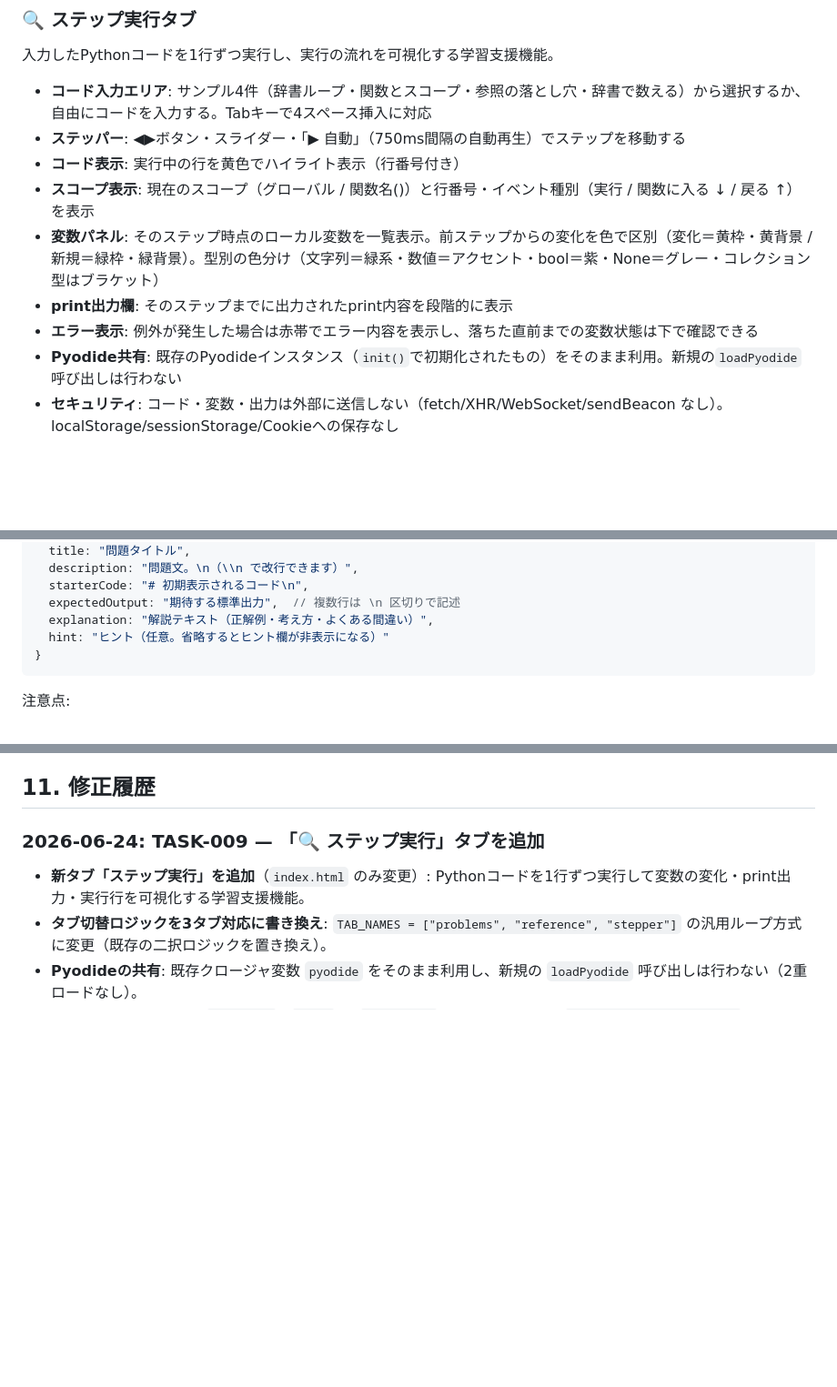
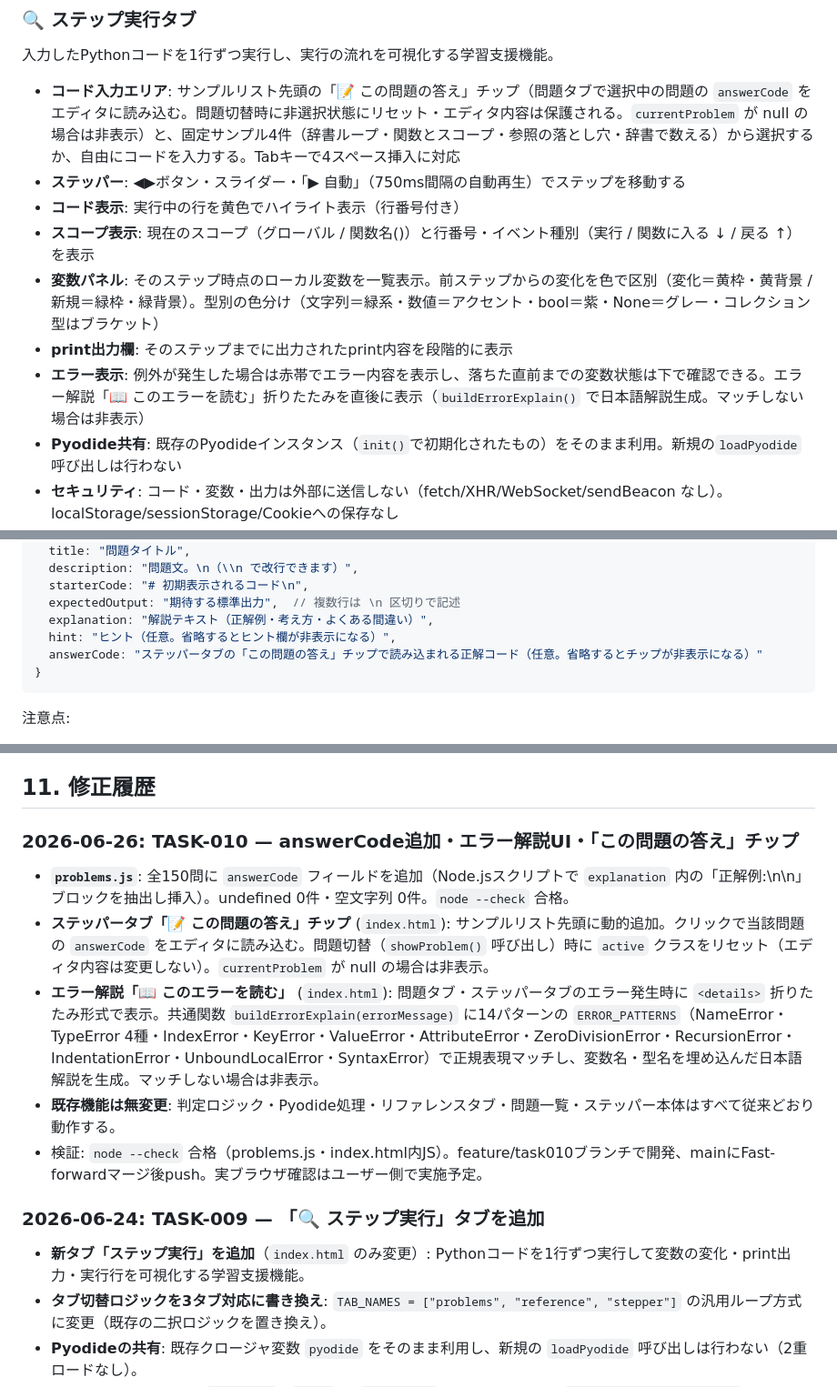
Before and after one commit to bobotan02/python-trainer, a Markdown page: SYSTEM_DOC.md, 3 parts joined by grey strips. Shown at 91% size. Drawn GitHub-style; blank space fills up the shorter version.

Commit message:
docs: SYSTEM_DOC を TASK-010 完了内容に更新
Co-Authored-By: Claude Sonnet 4.6 <noreply@anthropic.com>

````diff
--- a/SYSTEM_DOC.md
+++ b/SYSTEM_DOC.md
@@ -147,13 +148,13 @@ Python基礎リファレンス。全9セクション＋pandas参考セクショ
 
 入力したPythonコードを1行ずつ実行し、実行の流れを可視化する学習支援機能。
 
-- **コード入力エリア**: サンプル4件（辞書ループ・関数とスコープ・参照の落とし穴・辞書で数える）から選択するか、自由にコードを入力する。Tabキーで4スペース挿入に対応
+- **コード入力エリア**: サンプルリスト先頭の「📝 この問題の答え」チップ（問題タブで選択中の問題の `answerCode` をエディタに読み込む。問題切替時に非選択状態にリセット・エディタ内容は保護される。`currentProblem` が null の場合は非表示）と、固定サンプル4件（辞書ループ・関数とスコープ・参照の落とし穴・辞書で数える）から選択するか、自由にコードを入力する。Tabキーで4スペース挿入に対応
 - **ステッパー**: ◀▶ボタン・スライダー・「▶ 自動」（750ms間隔の自動再生）でステップを移動する
 - **コード表示**: 実行中の行を黄色でハイライト表示（行番号付き）
 - **スコープ表示**: 現在のスコープ（グローバル / 関数名()）と行番号・イベント種別（実行 / 関数に入る ↓ / 戻る ↑）を表示
 - **変数パネル**: そのステップ時点のローカル変数を一覧表示。前ステップからの変化を色で区別（変化＝黄枠・黄背景 / 新規＝緑枠・緑背景）。型別の色分け（文字列＝緑系・数値＝アクセント・bool＝紫・None＝グレー・コレクション型はブラケット）
 - **print出力欄**: そのステップまでに出力されたprint内容を段階的に表示
-- **エラー表示**: 例外が発生した場合は赤帯でエラー内容を表示し、落ちた直前までの変数状態は下で確認できる
+- **エラー表示**: 例外が発生した場合は赤帯でエラー内容を表示し、落ちた直前までの変数状態は下で確認できる。エラー解説「📖 このエラーを読む」折りたたみを直後に表示（`buildErrorExplain()` で日本語解説生成。マッチしない場合は非表示）
 - **Pyodide共有**: 既存のPyodideインスタンス（`init()`で初期化されたもの）をそのまま利用。新規の`loadPyodide`呼び出しは行わない
 - **セキュリティ**: コード・変数・出力は外部に送信しない（fetch/XHR/WebSocket/sendBeacon なし）。localStorage/sessionStorage/Cookieへの保存なし
 
@@ -209,7 +210,8 @@ IDは難易度ごとの連番（b=beginner / i=intermediate / a=advanced）。
   starterCode: "# 初期表示されるコード\n",
   expectedOutput: "期待する標準出力",  // 複数行は \n 区切りで記述
   explanation: "解説テキスト（正解例・考え方・よくある間違い）",
-  hint: "ヒント（任意。省略するとヒント欄が非表示になる）"
+  hint: "ヒント（任意。省略するとヒント欄が非表示になる）",
+  answerCode: "ステッパータブの「この問題の答え」チップで読み込まれる正解コード（任意。省略するとチップが非表示になる）"
 }
 ```
 
@@ -232,6 +234,14 @@ IDは難易度ごとの連番（b=beginner / i=intermediate / a=advanced）。
 - **スマホ最適化は未対応**: PCのブラウザでの利用を想定している。
 
 ## 11. 修正履歴
+
+### 2026-06-26: TASK-010 — answerCode追加・エラー解説UI・「この問題の答え」チップ
+
+- **`problems.js`**: 全150問に `answerCode` フィールドを追加（Node.jsスクリプトで `explanation` 内の「正解例:\n\n」ブロックを抽出し挿入）。undefined 0件・空文字列 0件。`node --check` 合格。
+- **ステッパータブ「📝 この問題の答え」チップ** (`index.html`): サンプルリスト先頭に動的追加。クリックで当該問題の `answerCode` をエディタに読み込む。問題切替（`showProblem()` 呼び出し）時に `active` クラスをリセット（エディタ内容は変更しない）。`currentProblem` が null の場合は非表示。
+- **エラー解説「📖 このエラーを読む」** (`index.html`): 問題タブ・ステッパータブのエラー発生時に `<details>` 折りたたみ形式で表示。共通関数 `buildErrorExplain(errorMessage)` に14パターンの `ERROR_PATTERNS`（NameError・TypeError 4種・IndexError・KeyError・ValueError・AttributeError・ZeroDivisionError・RecursionError・IndentationError・UnboundLocalError・SyntaxError）で正規表現マッチし、変数名・型名を埋め込んだ日本語解説を生成。マッチしない場合は非表示。
+- **既存機能は無変更**: 判定ロジック・Pyodide処理・リファレンスタブ・問題一覧・ステッパー本体はすべて従来どおり動作する。
+- 検証: `node --check` 合格（problems.js・index.html内JS）。feature/task010ブランチで開発、mainにFast-forwardマージ後push。実ブラウザ確認はユーザー側で実施予定。
 
 ### 2026-06-24: TASK-009 — 「🔍 ステップ実行」タブを追加
 
````
Also changed, not shown: other parts of SYSTEM_DOC.md (+2 -1 lines).
